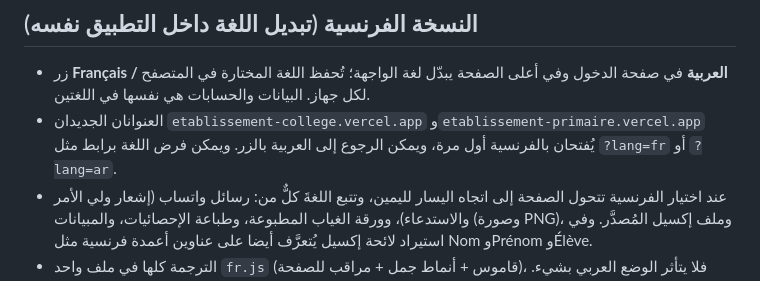
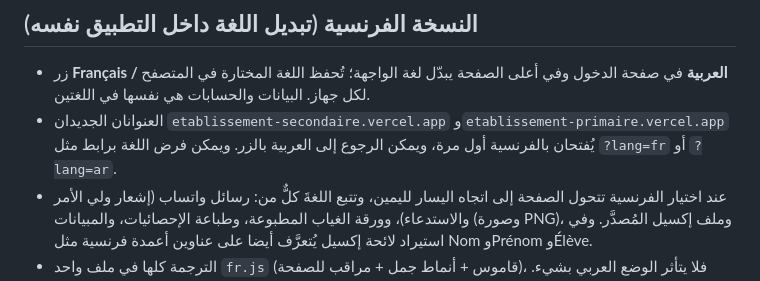
Before and after one commit to Bilallessage/ghiyab-app, a Markdown page: README.md, the part around the change. GitHub-like rendering.

Commit message:
README: etablissement-secondaire address
Co-Authored-By: Claude Sonnet 5.5 <noreply@anthropic.com>
Claude-Session: https://claude.ai/code/session_01NcpeRczKAMpNzVFbPmkHUZ

```diff
--- a/README.md
+++ b/README.md
@@ -204,7 +204,7 @@ https://ghiyab-app-xxxx.vercel.app
 
 ## النسخة الفرنسية (تبديل اللغة داخل التطبيق نفسه)
 - زر **Français / العربية** في صفحة الدخول وفي أعلى الصفحة يبدّل لغة الواجهة؛ تُحفظ اللغة المختارة في المتصفح لكل جهاز. البيانات والحسابات هي نفسها في اللغتين.
-- العنوانان الجديدان `etablissement-college.vercel.app` و`etablissement-primaire.vercel.app` يُفتحان بالفرنسية أول مرة، ويمكن الرجوع إلى العربية بالزر. ويمكن فرض اللغة برابط مثل `?lang=fr` أو `?lang=ar`.
+- العنوانان الجديدان `etablissement-secondaire.vercel.app` و`etablissement-primaire.vercel.app` يُفتحان بالفرنسية أول مرة، ويمكن الرجوع إلى العربية بالزر. ويمكن فرض اللغة برابط مثل `?lang=fr` أو `?lang=ar`.
 - عند اختيار الفرنسية تتحول الصفحة إلى اتجاه اليسار لليمين، وتتبع اللغةَ كلٌّ من: رسائل واتساب (إشعار ولي الأمر والاستدعاء)، وورقة الغياب المطبوعة، وطباعة الإحصائيات، والمبيانات (وصورة PNG)، وملف إكسيل المُصدَّر. وفي استيراد لائحة إكسيل يُتعرَّف أيضا على عناوين أعمدة فرنسية مثل Nom وPrénom وÉlève.
 - الترجمة كلها في ملف واحد `fr.js` (قاموس + أنماط جمل + مراقب للصفحة)، فلا يتأثر الوضع العربي بشيء. لتعديل صياغة فرنسية افتحوا `fr.js` وابحثوا عن النص العربي في `EXACT` أو `SENT`.
 - أسماء التلاميذ والأقسام والمواد والأساتذة تبقى كما كُتبت. القسم الافتراضي «القسم 1» يظهر بالفرنسية `Classe 1`.
```
